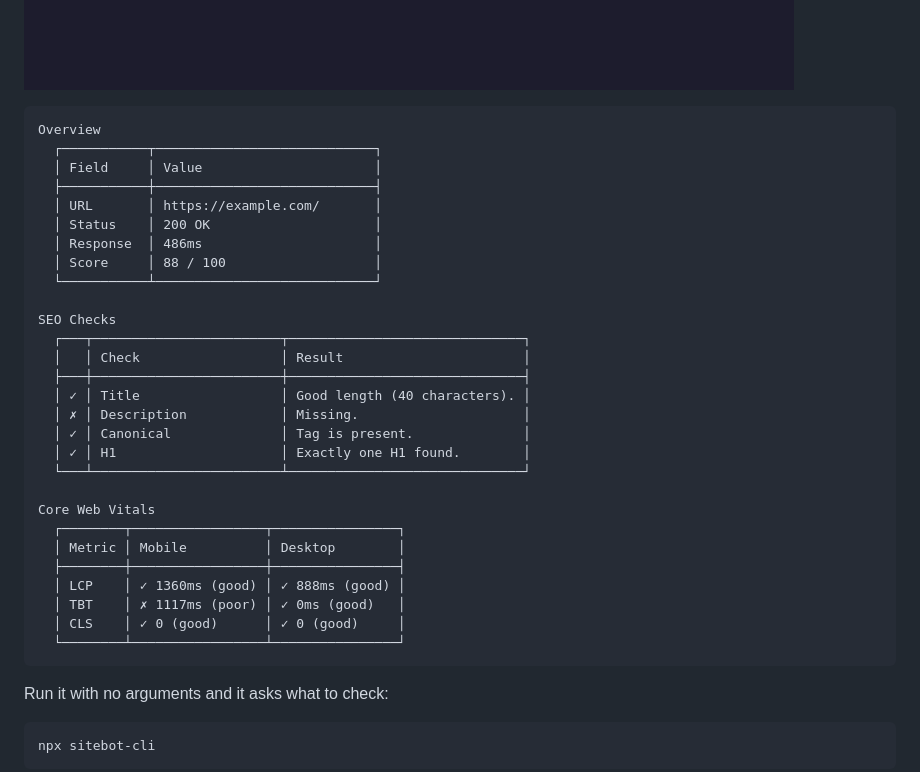
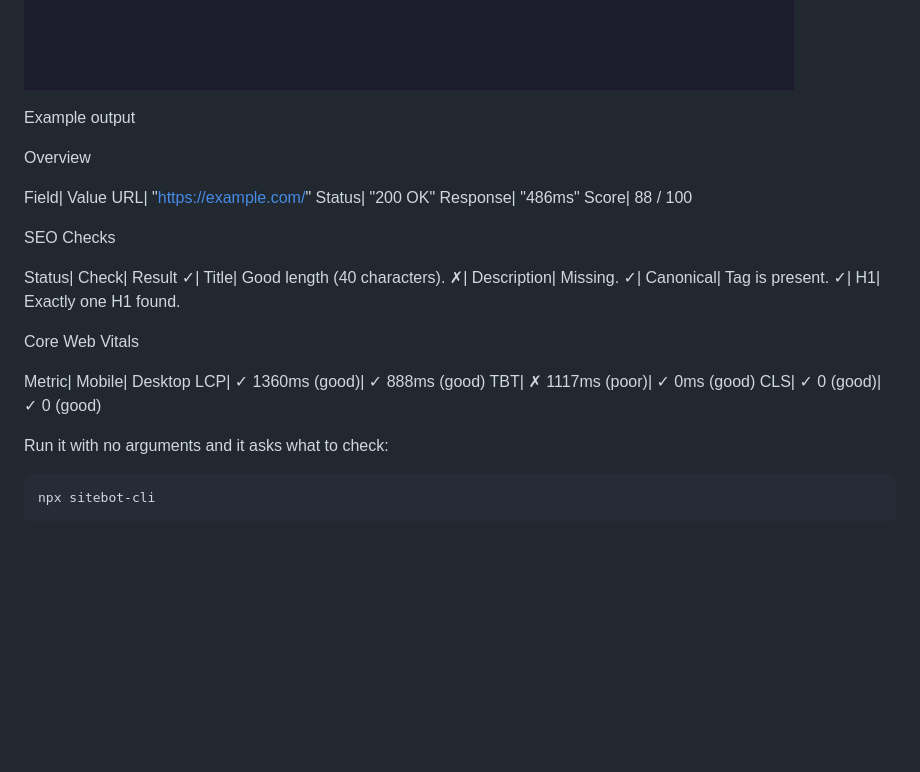
Before and after one commit to Abdelrahman5243/sitebot-cli, a Markdown page: README.md, the part around the change. Rendered like a GitHub page; blank space fills up the shorter version.

````diff
--- a/README.md
+++ b/README.md
@@ -22,36 +22,30 @@ No install, no config, no account.
 
 ![sitebot auditing a site from the terminal](https://raw.githubusercontent.com/Abdelrahman5243/sitebot-cli/master/demo.gif)
 
-```text
+Example output
+
 Overview
-  ┌───────────┬────────────────────────────┐
-  │ Field     │ Value                      │
-  ├───────────┼────────────────────────────┤
-  │ URL       │ https://example.com/       │
-  │ Status    │ 200 OK                     │
-  │ Response  │ 486ms                      │
-  │ Score     │ 88 / 100                   │
-  └───────────┴────────────────────────────┘
+
+Field| Value
+URL| "https://example.com/"
+Status| "200 OK"
+Response| "486ms"
+Score| 88 / 100
 
 SEO Checks
-  ┌───┬────────────────────────┬──────────────────────────────┐
-  │   │ Check                  │ Result                       │
-  ├───┼────────────────────────┼──────────────────────────────┤
-  │ ✓ │ Title                  │ Good length (40 characters). │
-  │ ✗ │ Description            │ Missing.                     │
-  │ ✓ │ Canonical              │ Tag is present.              │
-  │ ✓ │ H1                     │ Exactly one H1 found.        │
-  └───┴────────────────────────┴──────────────────────────────┘
+
+Status| Check| Result
+✓| Title| Good length (40 characters).
+✗| Description| Missing.
+✓| Canonical| Tag is present.
+✓| H1| Exactly one H1 found.
 
 Core Web Vitals
-  ┌────────┬─────────────────┬────────────────┐
-  │ Metric │ Mobile          │ Desktop        │
-  ├────────┼─────────────────┼────────────────┤
-  │ LCP    │ ✓ 1360ms (good) │ ✓ 888ms (good) │
-  │ TBT    │ ✗ 1117ms (poor) │ ✓ 0ms (good)   │
-  │ CLS    │ ✓ 0 (good)      │ ✓ 0 (good)     │
-  └────────┴─────────────────┴────────────────┘
-```
+
+Metric| Mobile| Desktop
+LCP| ✓ 1360ms (good)| ✓ 888ms (good)
+TBT| ✗ 1117ms (poor)| ✓ 0ms (good)
+CLS| ✓ 0 (good)| ✓ 0 (good)
 
 Run it with no arguments and it asks what to check:
 
````
